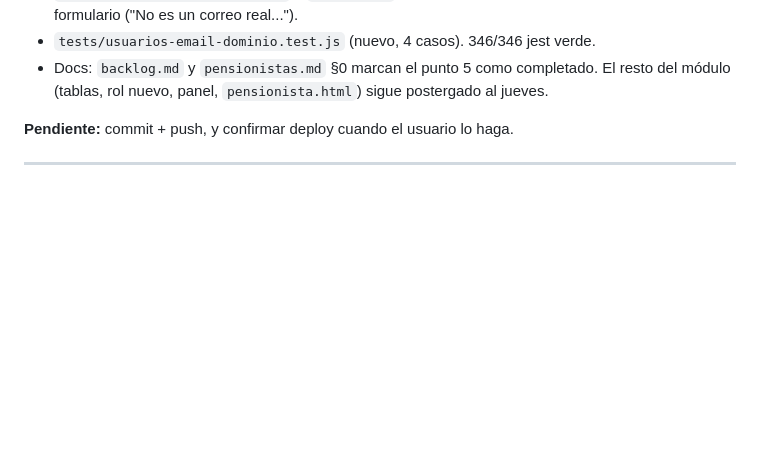
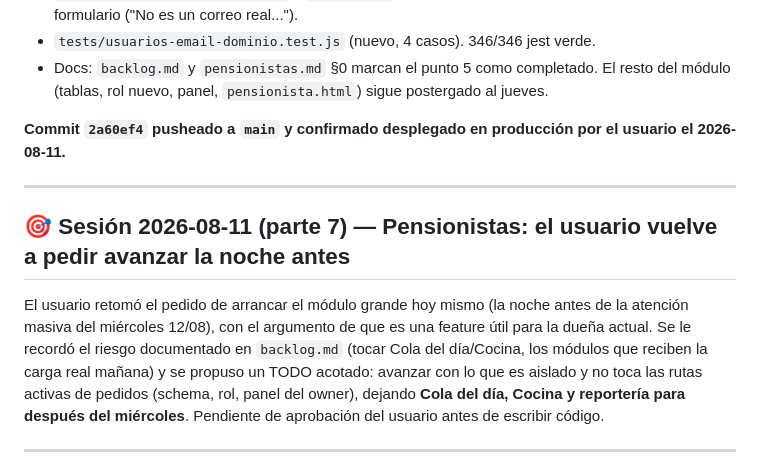
Before and after one commit to Tanatosby/restsaaspro, a Markdown page: status.md, the part around the change. Rendered like a GitHub page; blank space fills up the shorter version.

Commit message:
docs(status): confirmar deploy de 2a60ef4 + retomar pedido de avanzar Pensionistas
Co-Authored-By: Claude Sonnet 5 <noreply@anthropic.com>

```diff
--- a/status.md
+++ b/status.md
@@ -31,7 +31,19 @@ paso chico e independiente** ya identificado: forzar `@menupro.tech` en la creac
 - Docs: `backlog.md` y `pensionistas.md` §0 marcan el punto 5 como completado. El resto del módulo
   (tablas, rol nuevo, panel, `pensionista.html`) sigue postergado al jueves.
 
-**Pendiente:** commit + push, y confirmar deploy cuando el usuario lo haga.
+**Commit `2a60ef4` pusheado a `main` y confirmado desplegado en producción por el usuario el
+2026-08-11.**
+
+---
+
+## 🎯 Sesión 2026-08-11 (parte 7) — Pensionistas: el usuario vuelve a pedir avanzar la noche antes
+
+El usuario retomó el pedido de arrancar el módulo grande hoy mismo (la noche antes de la atención
+masiva del miércoles 12/08), con el argumento de que es una feature útil para la dueña actual. Se le
+recordó el riesgo documentado en `backlog.md` (tocar Cola del día/Cocina, los módulos que reciben la
+carga real mañana) y se propuso un TODO acotado: avanzar con lo que es aislado y no toca las rutas
+activas de pedidos (schema, rol, panel del owner), dejando **Cola del día, Cocina y reportería para
+después del miércoles**. Pendiente de aprobación del usuario antes de escribir código.
 
 ---
 
```
